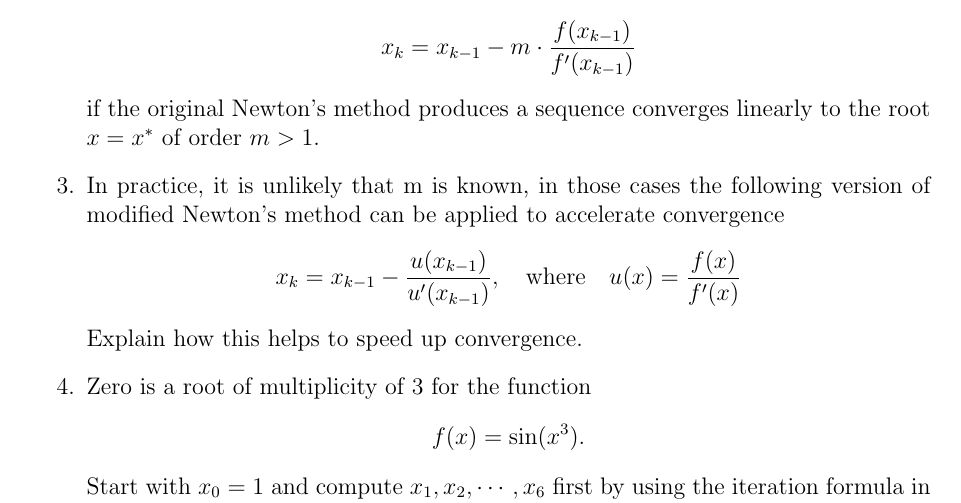
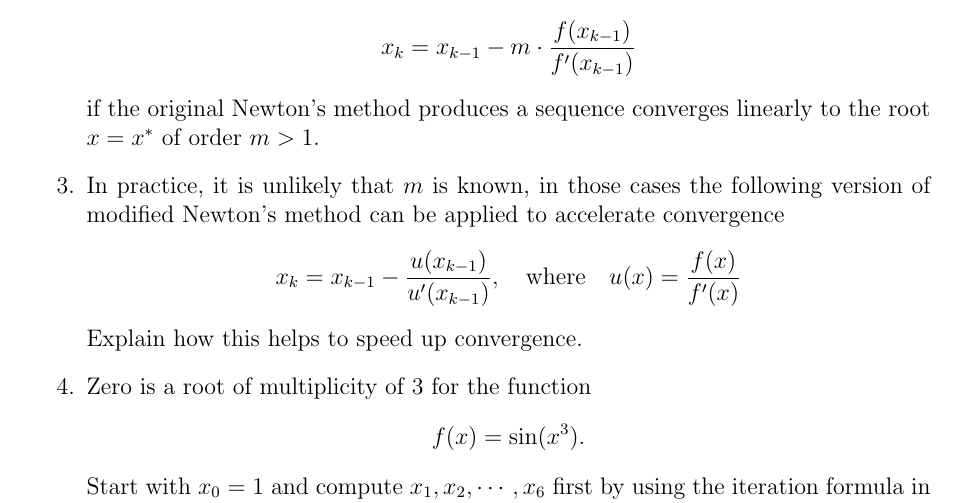
Before and after one commit to yugt/numerical-analysis, a LaTeX thesis (main.tex, which reads assignment7.tex): part of page 54 of 69, cut so that both start at the same text. Compiled offline with pdfLaTeX.

Commit message:
ready to fix ass4

```diff
--- a/assignment7.tex
+++ b/assignment7.tex
@@ -237,7 +237,7 @@ A root of order \(m=1\) is often called a \emph{simple root}, and if \(m>1\), it
 	\item Show the following modified Newton's iteration will produce a sequence that converges quadratically to $x^*$
 	\[ x_k=x_{k-1}-m\cdot\frac{f(x_{k-1})}{f'(x_{k-1})} \]
 	if the original Newton's method produces a sequence converges linearly to the root \(x=x^*\) of order \(m>1\).
-	\item In practice, it is unlikely that m is known, in those cases the following version of modified Newton's method can be applied to accelerate convergence
+	\item In practice, it is unlikely that $m$ is known, in those cases the following version of modified Newton's method can be applied to accelerate convergence
 	\[ x_k=x_{k-1}-\frac{u(x_{k-1})}{u'(x_{k-1})}, \quad \text{where} \quad u(x)=\frac{f(x)}{f'(x)} \]
 	Explain how this helps to speed up convergence.
 	\item Zero is a root of multiplicity of 3 for the function
```
Also changed, not shown: 1 other file.
